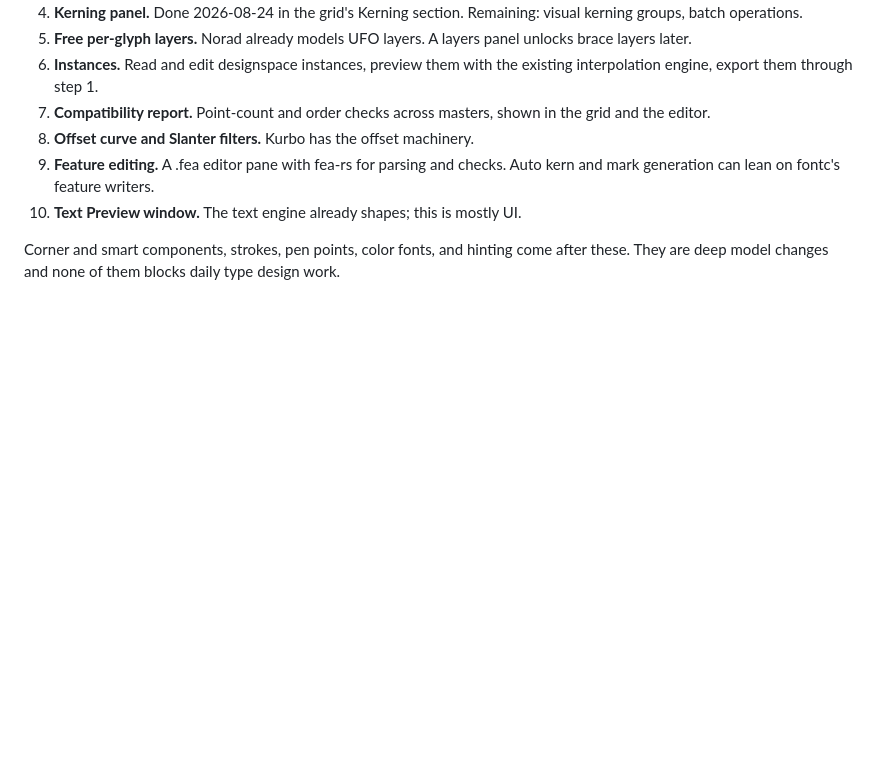
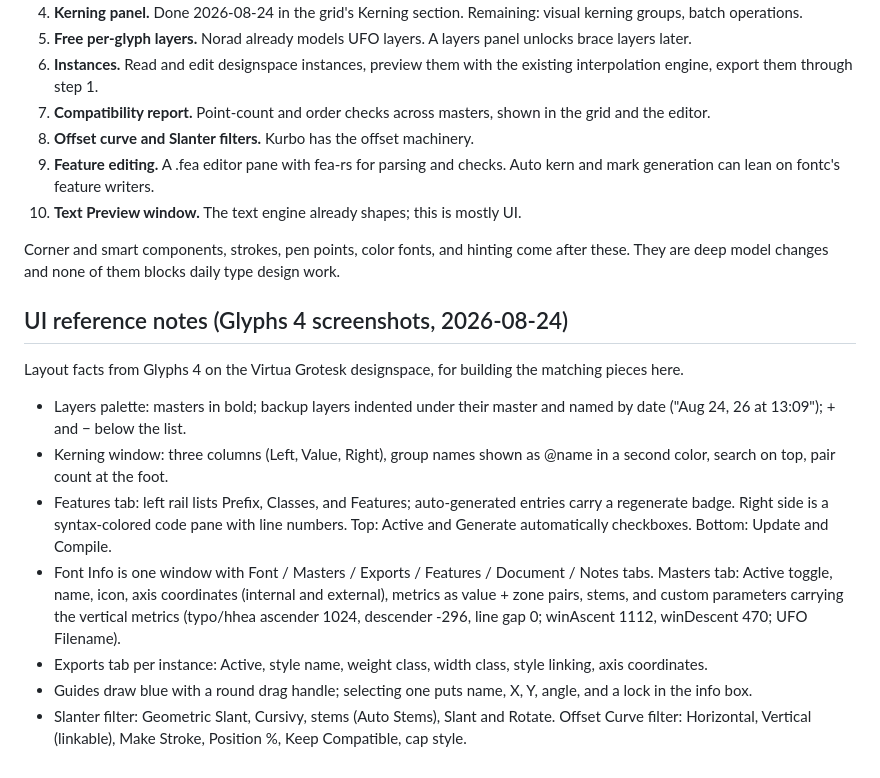
Before and after one commit to eliheuer/runebender-gpui, a Markdown page: GLYPHS4.md, the part around the change. Rendered like a GitHub page; blank space fills up the shorter version.

Commit message:
GLYPHS4.md: UI reference notes from Glyphs 4 screenshots

```diff
--- a/GLYPHS4.md
+++ b/GLYPHS4.md
@@ -247,3 +247,32 @@ Ordered by leverage. Each step is small enough to land on its own.
 Corner and smart components, strokes, pen points, color fonts,
 and hinting come after these. They are deep model changes and
 none of them blocks daily type design work.
+
+## UI reference notes (Glyphs 4 screenshots, 2026-08-24)
+
+Layout facts from Glyphs 4 on the Virtua Grotesk designspace, for
+building the matching pieces here.
+
+- Layers palette: masters in bold; backup layers indented under
+  their master and named by date ("Aug 24, 26 at 13:09"); + and −
+  below the list.
+- Kerning window: three columns (Left, Value, Right), group names
+  shown as @name in a second color, search on top, pair count at
+  the foot.
+- Features tab: left rail lists Prefix, Classes, and Features;
+  auto-generated entries carry a regenerate badge. Right side is a
+  syntax-colored code pane with line numbers. Top: Active and
+  Generate automatically checkboxes. Bottom: Update and Compile.
+- Font Info is one window with Font / Masters / Exports / Features
+  / Document / Notes tabs. Masters tab: Active toggle, name, icon,
+  axis coordinates (internal and external), metrics as value +
+  zone pairs, stems, and custom parameters carrying the vertical
+  metrics (typo/hhea ascender 1024, descender -296, line gap 0;
+  winAscent 1112, winDescent 470; UFO Filename).
+- Exports tab per instance: Active, style name, weight class,
+  width class, style linking, axis coordinates.
+- Guides draw blue with a round drag handle; selecting one puts
+  name, X, Y, angle, and a lock in the info box.
+- Slanter filter: Geometric Slant, Cursivy, stems (Auto Stems),
+  Slant and Rotate. Offset Curve filter: Horizontal, Vertical
+  (linkable), Make Stroke, Position %, Keep Compatible, cap style.
```
